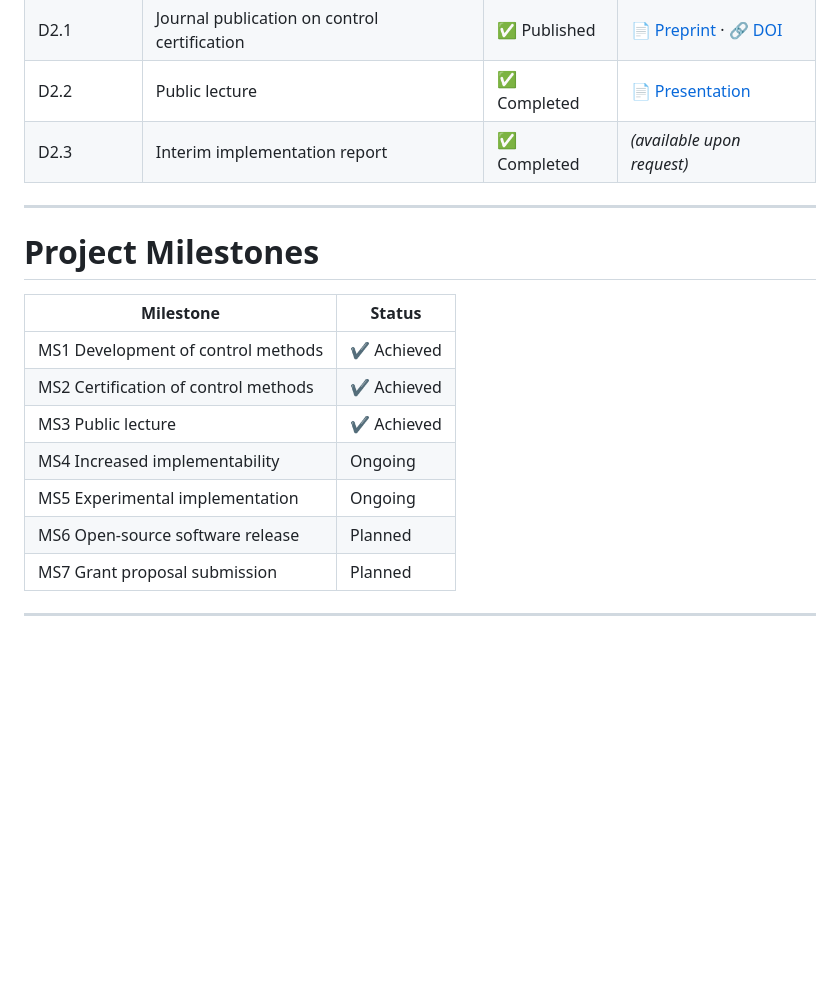
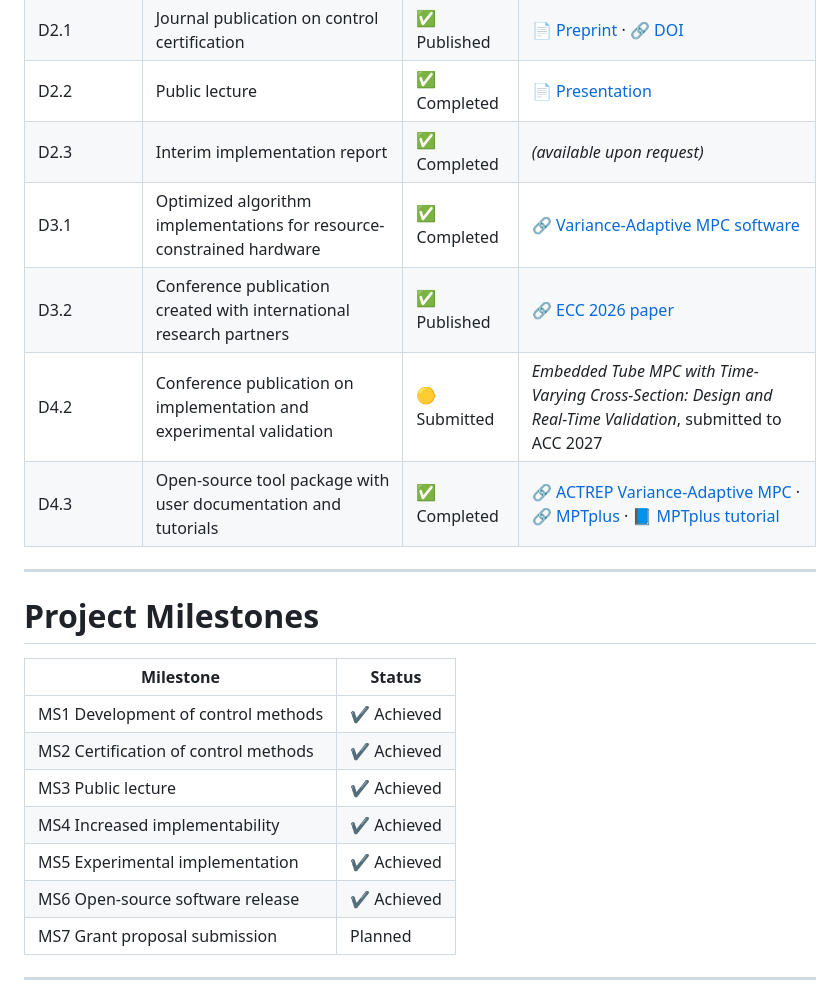
Before and after one commit to Michaela32/ACTREP---Fellowship-for-Excellent-Researchers, a Markdown page: index.md, the part around one of its changes. Rendered like a GitHub page; blank space fills up the shorter version.

```diff
--- a/index.md
+++ b/index.md
@@ -106,6 +107,10 @@ Main activities:
 | D2.1 | Journal publication on control certification | ✅ Published | 📄 [Preprint](Submission_to_Neurocomputing.pdf) · 🔗 [DOI](https://doi.org/10.1016/j.neucom.2026.132637) |
 | D2.2 | Public lecture | ✅ Completed | 📄 [Presentation](popularizacna_prednaska.pdf) |
 | D2.3 | Interim implementation report | ✅ Completed | *(available upon request)* |
+| D3.1 | Optimized algorithm implementations for resource-constrained hardware | ✅ Completed | 🔗 [Variance-Adaptive MPC software](https://github.com/Michaela32/Variance_Adaptive_MPC_ACTREP) |
+| D3.2 | Conference publication created with international research partners | ✅ Published | 🔗 [ECC 2026 paper](https://ieeexplore.ieee.org/document/11625222) |
+| D4.2 | Conference publication on implementation and experimental validation | 🟡 Submitted | *Embedded Tube MPC with Time-Varying Cross-Section: Design and Real-Time Validation*, submitted to ACC 2027 |
+| D4.3 | Open-source tool package with user documentation and tutorials | ✅ Completed | 🔗 [ACTREP Variance-Adaptive MPC](https://github.com/Michaela32/Variance_Adaptive_MPC_ACTREP) · 🔗 [MPTplus](https://github.com/holaza/mptplus) · 📘 [MPTplus tutorial](https://github.com/holaza/mptplus/wiki/Time%E2%80%90Varying-Tube-MPC-design) |
 
 ---
 
@@ -116,9 +121,9 @@ Main activities:
 | MS1 Development of control methods | ✔ Achieved |
 | MS2 Certification of control methods | ✔ Achieved |
 | MS3 Public lecture | ✔ Achieved |
-| MS4 Increased implementability | Ongoing |
-| MS5 Experimental implementation | Ongoing |
-| MS6 Open-source software release | Planned |
+| MS4 Increased implementability | ✔ Achieved |
+| MS5 Experimental implementation | ✔ Achieved |
+| MS6 Open-source software release | ✔ Achieved |
 | MS7 Grant proposal submission | Planned |
 
 ---
```
Also changed, not shown: other parts of index.md (+91 -9 lines).
